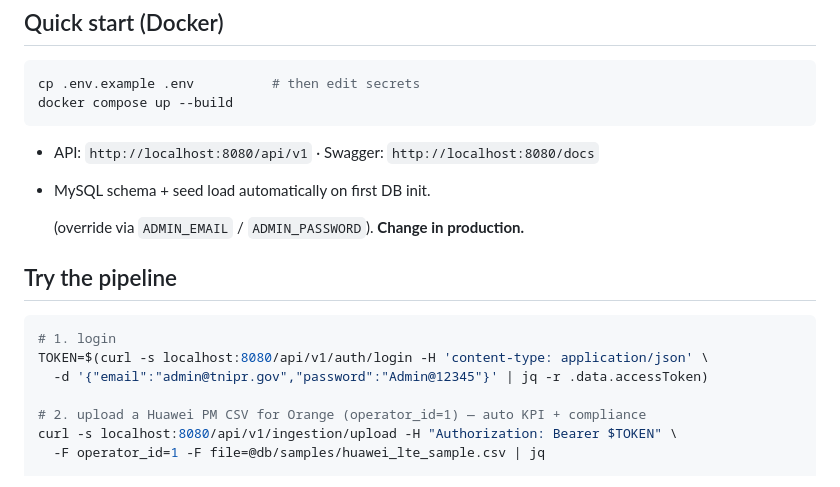
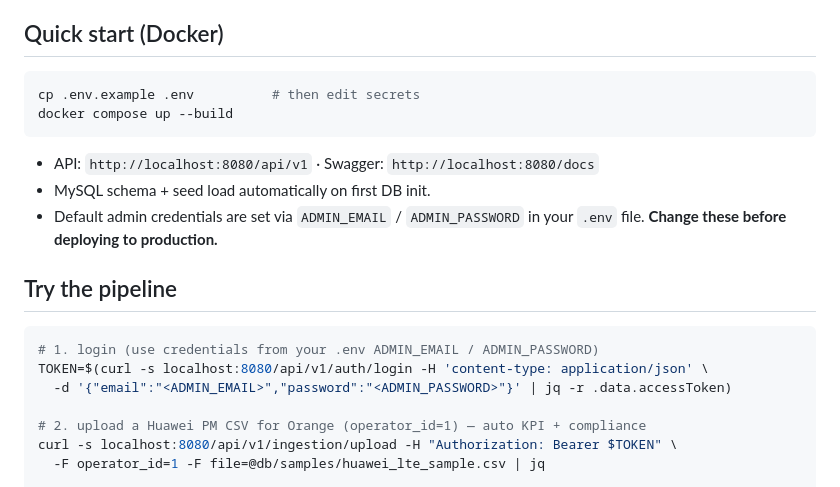
Before and after one commit to bsaccoh/TNIP-R, a Markdown page: README.md, the part around the change. Rendered like a GitHub page.

Commit message:
Remove hardcoded credentials from README
Co-Authored-By: Claude Sonnet 4.6 <noreply@anthropic.com>

````diff
--- a/README.md
+++ b/README.md
@@ -73,15 +73,15 @@ docker compose up --build
 
 - API: `http://localhost:8080/api/v1`  ·  Swagger: `http://localhost:8080/docs`
 - MySQL schema + seed load automatically on first DB init.
-
-  (override via `ADMIN_EMAIL` / `ADMIN_PASSWORD`). **Change in production.**
+- Default admin credentials are set via `ADMIN_EMAIL` / `ADMIN_PASSWORD` in your `.env` file.
+  **Change these before deploying to production.**
 
 ## Try the pipeline
 
 ```bash
-# 1. login
+# 1. login (use credentials from your .env ADMIN_EMAIL / ADMIN_PASSWORD)
 TOKEN=$(curl -s localhost:8080/api/v1/auth/login -H 'content-type: application/json' \
-  -d '{"email":"admin@tnipr.gov","password":"Admin@12345"}' | jq -r .data.accessToken)
+  -d '{"email":"<ADMIN_EMAIL>","password":"<ADMIN_PASSWORD>"}' | jq -r .data.accessToken)
 
 # 2. upload a Huawei PM CSV for Orange (operator_id=1) — auto KPI + compliance
 curl -s localhost:8080/api/v1/ingestion/upload -H "Authorization: Bearer $TOKEN" \
````
